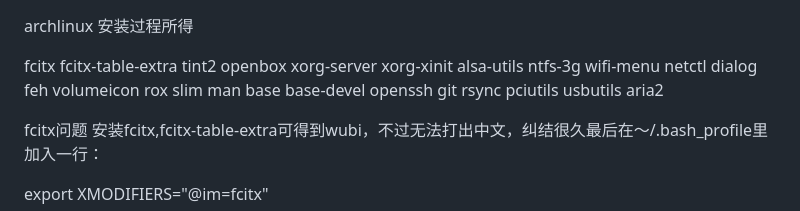
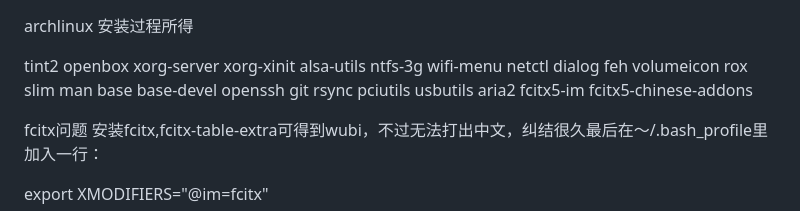
Before and after one commit to jinjiachen/jinjiachen.github.io, a Markdown page: Archlinux.md, the part around the change. Rendered like a GitHub page.

```diff
--- a/Archlinux.md
+++ b/Archlinux.md
@@ -1,6 +1,6 @@
 archlinux 安装过程所得
 
-﻿fcitx fcitx-table-extra tint2 openbox xorg-server xorg-xinit alsa-utils ntfs-3g wifi-menu netctl dialog feh volumeicon rox slim man base base-devel openssh git rsync pciutils usbutils aria2
+﻿tint2 openbox xorg-server xorg-xinit alsa-utils ntfs-3g wifi-menu netctl dialog feh volumeicon rox slim man base base-devel openssh git rsync pciutils usbutils aria2 fcitx5-im fcitx5-chinese-addons
 
 fcitx问题
 安装fcitx,fcitx-table-extra可得到wubi，不过无法打出中文，纠结很久最后在～/.bash_profile里加入一行：
```
